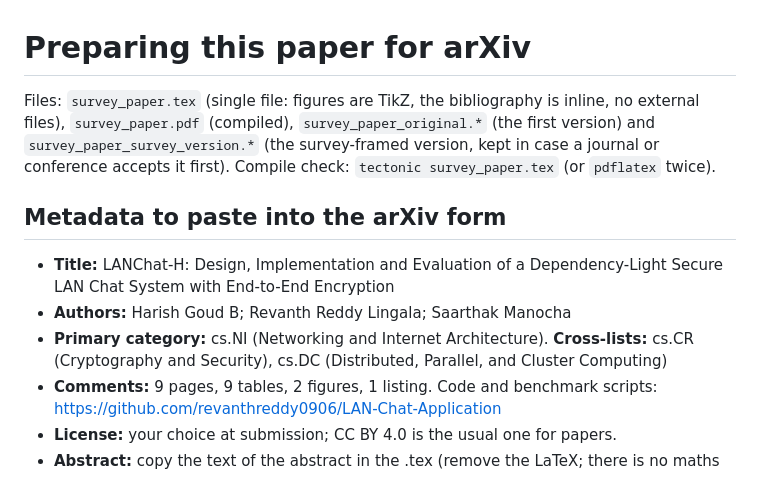
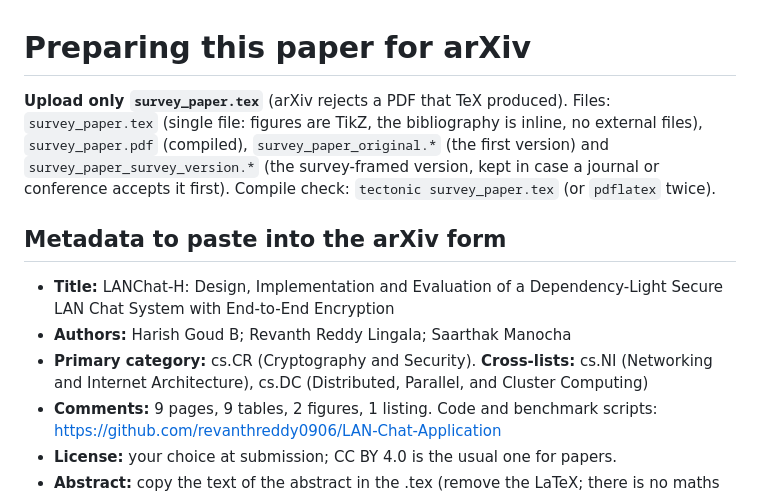
Before and after one commit to revanthreddy0906/LAN-Chat-Application, a Markdown page: paper/ARXIV.md, the part around the change. Drawn GitHub-style.

Commit message:
ARXIV.md: cs.CR primary, upload the .tex only
Co-Authored-By: Claude Sonnet 5.5 <noreply@anthropic.com>

```diff
--- a/paper/ARXIV.md
+++ b/paper/ARXIV.md
@@ -1,12 +1,12 @@
 # Preparing this paper for arXiv
 
-Files: `survey_paper.tex` (single file: figures are TikZ, the bibliography is inline, no external files), `survey_paper.pdf` (compiled), `survey_paper_original.*` (the first version) and `survey_paper_survey_version.*` (the survey-framed version, kept in case a journal or conference accepts it first). Compile check: `tectonic survey_paper.tex` (or `pdflatex` twice).
+**Upload only `survey_paper.tex`** (arXiv rejects a PDF that TeX produced). Files: `survey_paper.tex` (single file: figures are TikZ, the bibliography is inline, no external files), `survey_paper.pdf` (compiled), `survey_paper_original.*` (the first version) and `survey_paper_survey_version.*` (the survey-framed version, kept in case a journal or conference accepts it first). Compile check: `tectonic survey_paper.tex` (or `pdflatex` twice).
 
 ## Metadata to paste into the arXiv form
 
 - **Title:** LANChat-H: Design, Implementation and Evaluation of a Dependency-Light Secure LAN Chat System with End-to-End Encryption
 - **Authors:** Harish Goud B; Revanth Reddy Lingala; Saarthak Manocha
-- **Primary category:** cs.NI (Networking and Internet Architecture). **Cross-lists:** cs.CR (Cryptography and Security), cs.DC (Distributed, Parallel, and Cluster Computing)
+- **Primary category:** cs.CR (Cryptography and Security). **Cross-lists:** cs.NI (Networking and Internet Architecture), cs.DC (Distributed, Parallel, and Cluster Computing)
 - **Comments:** 9 pages, 9 tables, 2 figures, 1 listing. Code and benchmark scripts: https://github.com/revanthreddy0906/LAN-Chat-Application
 - **License:** your choice at submission; CC BY 4.0 is the usual one for papers.
 - **Abstract:** copy the text of the abstract in the .tex (remove the LaTeX; there is no maths in it).
```
